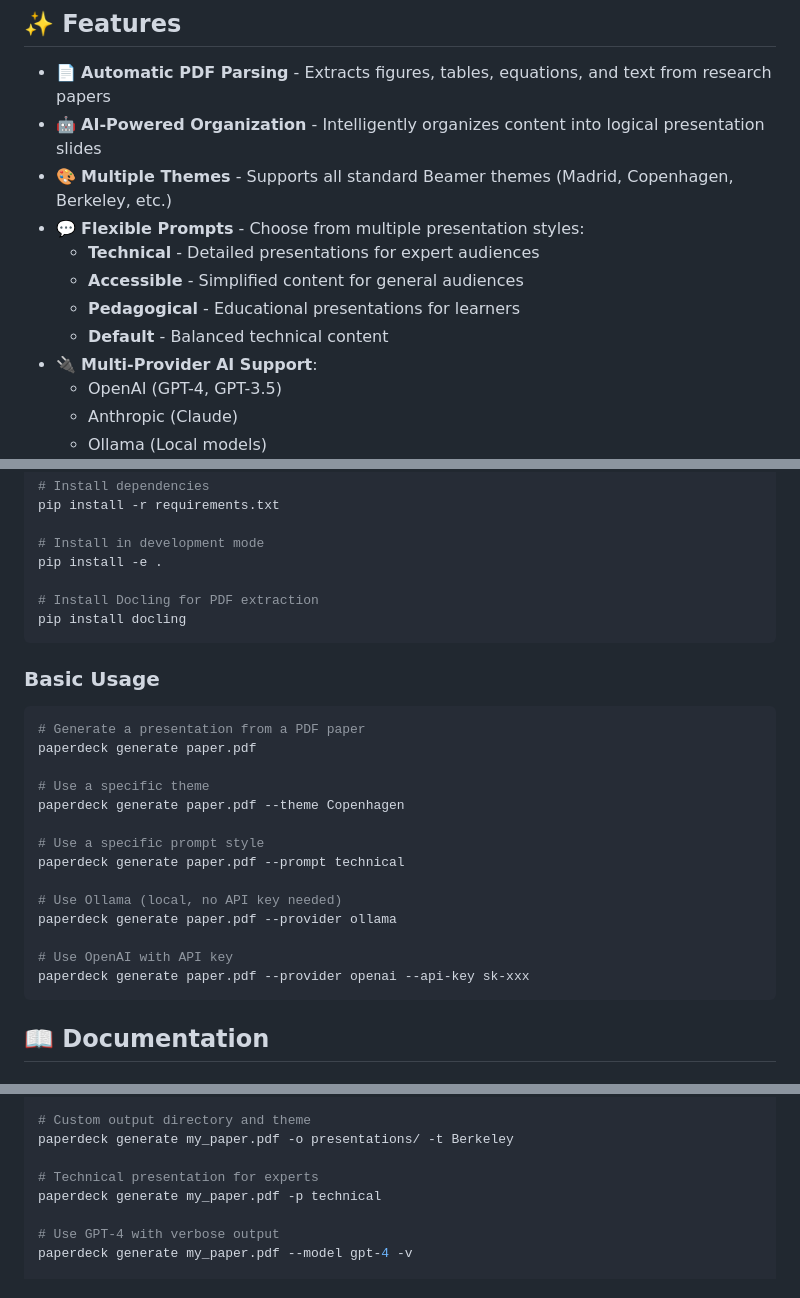
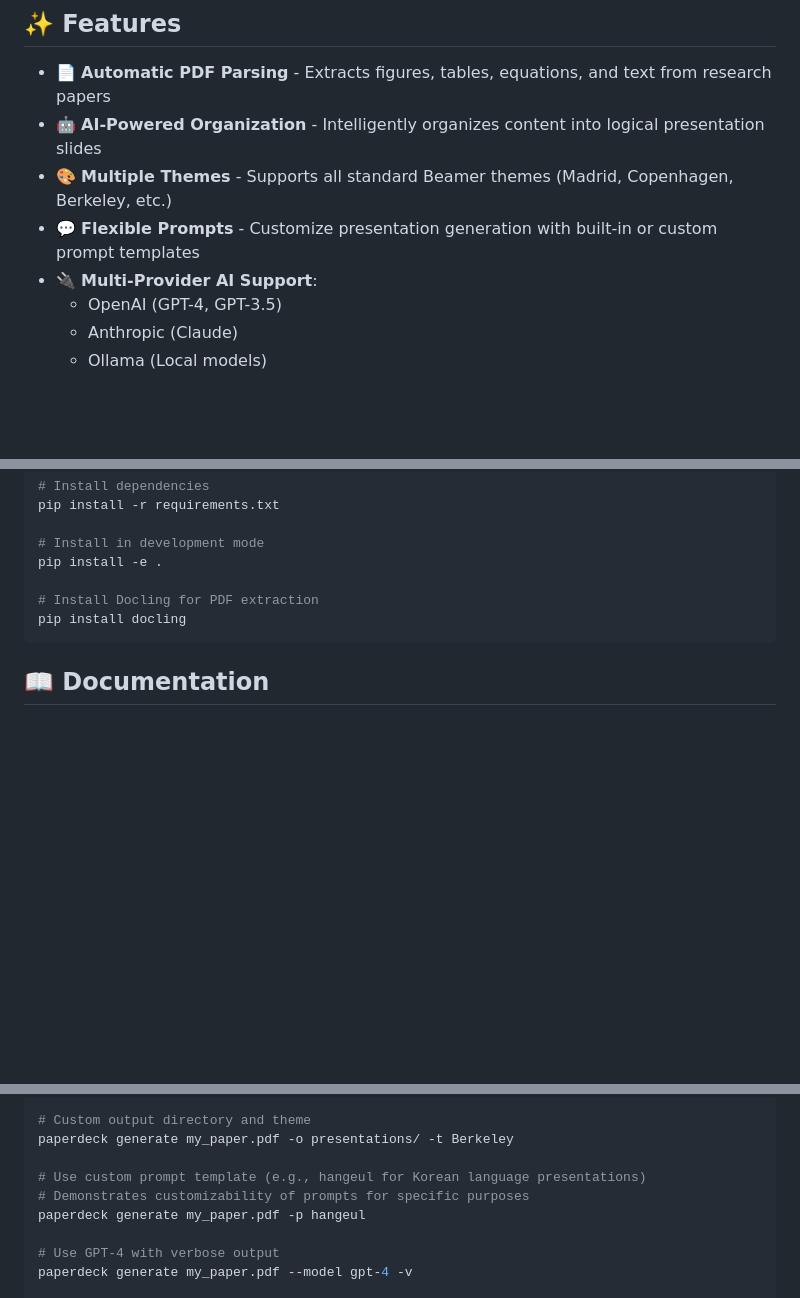
Before and after one commit to zebehn/paperdeck, a Markdown page: README.md, 3 parts joined by grey strips. GitHub-like rendering; blank space fills up the shorter version.

````diff
--- a/README.md
+++ b/README.md
@@ -12,11 +12,7 @@
 - 📄 **Automatic PDF Parsing** - Extracts figures, tables, equations, and text from research papers
 - 🤖 **AI-Powered Organization** - Intelligently organizes content into logical presentation slides
 - 🎨 **Multiple Themes** - Supports all standard Beamer themes (Madrid, Copenhagen, Berkeley, etc.)
-- 💬 **Flexible Prompts** - Choose from multiple presentation styles:
-  - **Technical** - Detailed presentations for expert audiences
-  - **Accessible** - Simplified content for general audiences
-  - **Pedagogical** - Educational presentations for learners
-  - **Default** - Balanced technical content
+- 💬 **Flexible Prompts** - Customize presentation generation with built-in or custom prompt templates
 - 🔌 **Multi-Provider AI Support**:
   - OpenAI (GPT-4, GPT-3.5)
   - Anthropic (Claude)
@@ -56,25 +52,6 @@ pip install -e .
 pip install docling
 ```
 
-### Basic Usage
-
-```bash
-# Generate a presentation from a PDF paper
-paperdeck generate paper.pdf
-
-# Use a specific theme
-paperdeck generate paper.pdf --theme Copenhagen
-
-# Use a specific prompt style
-paperdeck generate paper.pdf --prompt technical
-
-# Use Ollama (local, no API key needed)
-paperdeck generate paper.pdf --provider ollama
-
-# Use OpenAI with API key
-paperdeck generate paper.pdf --provider openai --api-key sk-xxx
-```
-
 ## 📖 Documentation
 
 ### Command Reference
@@ -110,8 +87,9 @@ paperdeck generate my_paper.pdf
 # Custom output directory and theme
 paperdeck generate my_paper.pdf -o presentations/ -t Berkeley
 
-# Technical presentation for experts
-paperdeck generate my_paper.pdf -p technical
+# Use custom prompt template (e.g., hangeul for Korean language presentations)
+# Demonstrates customizability of prompts for specific purposes
+paperdeck generate my_paper.pdf -p hangeul
 
 # Use GPT-4 with verbose output
 paperdeck generate my_paper.pdf --model gpt-4 -v
````
Also changed, not shown: other parts of README.md (+43 -31 lines).
